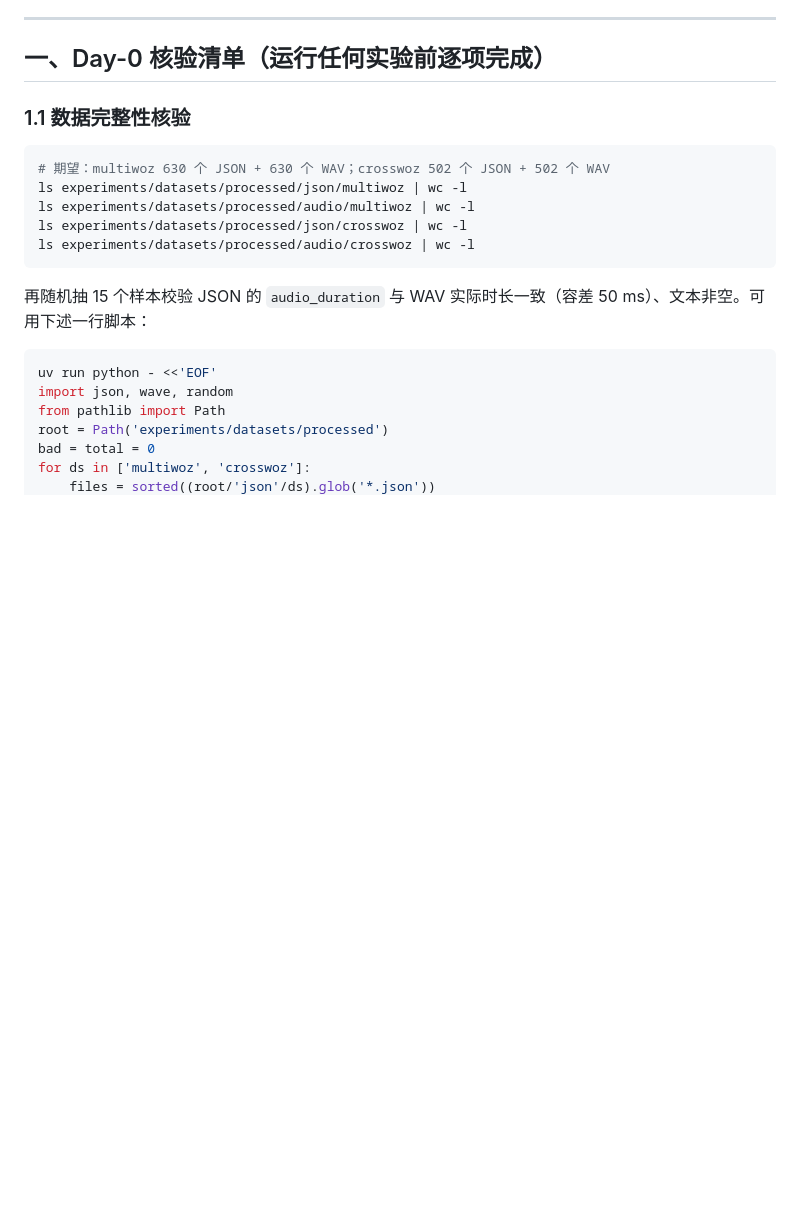
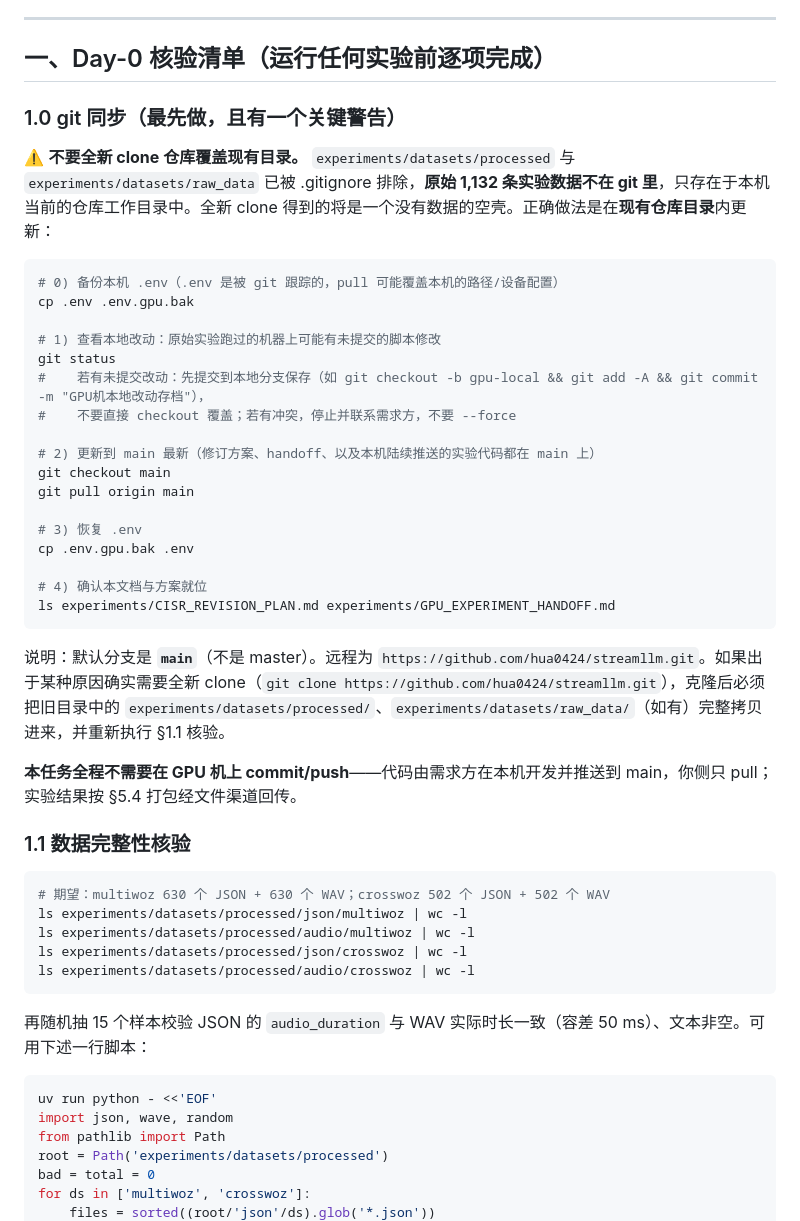
Before and after one commit to hua0424/streamllm, a Markdown page: experiments/GPU_EXPERIMENT_HANDOFF.md, the part around one of its changes. GitHub-like rendering; blank space fills up the shorter version.

````diff
--- a/experiments/GPU_EXPERIMENT_HANDOFF.md
+++ b/experiments/GPU_EXPERIMENT_HANDOFF.md
@@ -25,6 +25,34 @@
 ---
 
 ## 一、Day-0 核验清单（运行任何实验前逐项完成）
+
+### 1.0 git 同步（最先做，且有一个关键警告）
+
+⚠️ **不要全新 clone 仓库覆盖现有目录。** `experiments/datasets/processed` 与 `experiments/datasets/raw_data` 已被 .gitignore 排除，**原始 1,132 条实验数据不在 git 里**，只存在于本机当前的仓库工作目录中。全新 clone 得到的将是一个没有数据的空壳。正确做法是在**现有仓库目录**内更新：
+
+```bash
+# 0) 备份本机 .env（.env 是被 git 跟踪的，pull 可能覆盖本机的路径/设备配置）
+cp .env .env.gpu.bak
+
+# 1) 查看本地改动：原始实验跑过的机器上可能有未提交的脚本修改
+git status
+#    若有未提交改动：先提交到本地分支保存（如 git checkout -b gpu-local && git add -A && git commit -m "GPU机本地改动存档"），
+#    不要直接 checkout 覆盖；若有冲突，停止并联系需求方，不要 --force
+
+# 2) 更新到 main 最新（修订方案、handoff、以及本机陆续推送的实验代码都在 main 上）
+git checkout main
+git pull origin main
+
+# 3) 恢复 .env
+cp .env.gpu.bak .env
+
+# 4) 确认本文档与方案就位
+ls experiments/CISR_REVISION_PLAN.md experiments/GPU_EXPERIMENT_HANDOFF.md
+```
+
+说明：默认分支是 **`main`**（不是 master）。远程为 `https://github.com/hua0424/streamllm.git`。如果出于某种原因确实需要全新 clone（`git clone https://github.com/hua0424/streamllm.git`），克隆后必须把旧目录中的 `experiments/datasets/processed/`、`experiments/datasets/raw_data/`（如有）完整拷贝进来，并重新执行 §1.1 核验。
+
+**本任务全程不需要在 GPU 机上 commit/push**——代码由需求方在本机开发并推送到 main，你侧只 pull；实验结果按 §5.4 打包经文件渠道回传。
 
 ### 1.1 数据完整性核验
 
````
Also changed, not shown: other parts of experiments/GPU_EXPERIMENT_HANDOFF.md (+11 -8 lines), experiments/CISR_REVISION_PLAN.md (+21 -12 lines).
